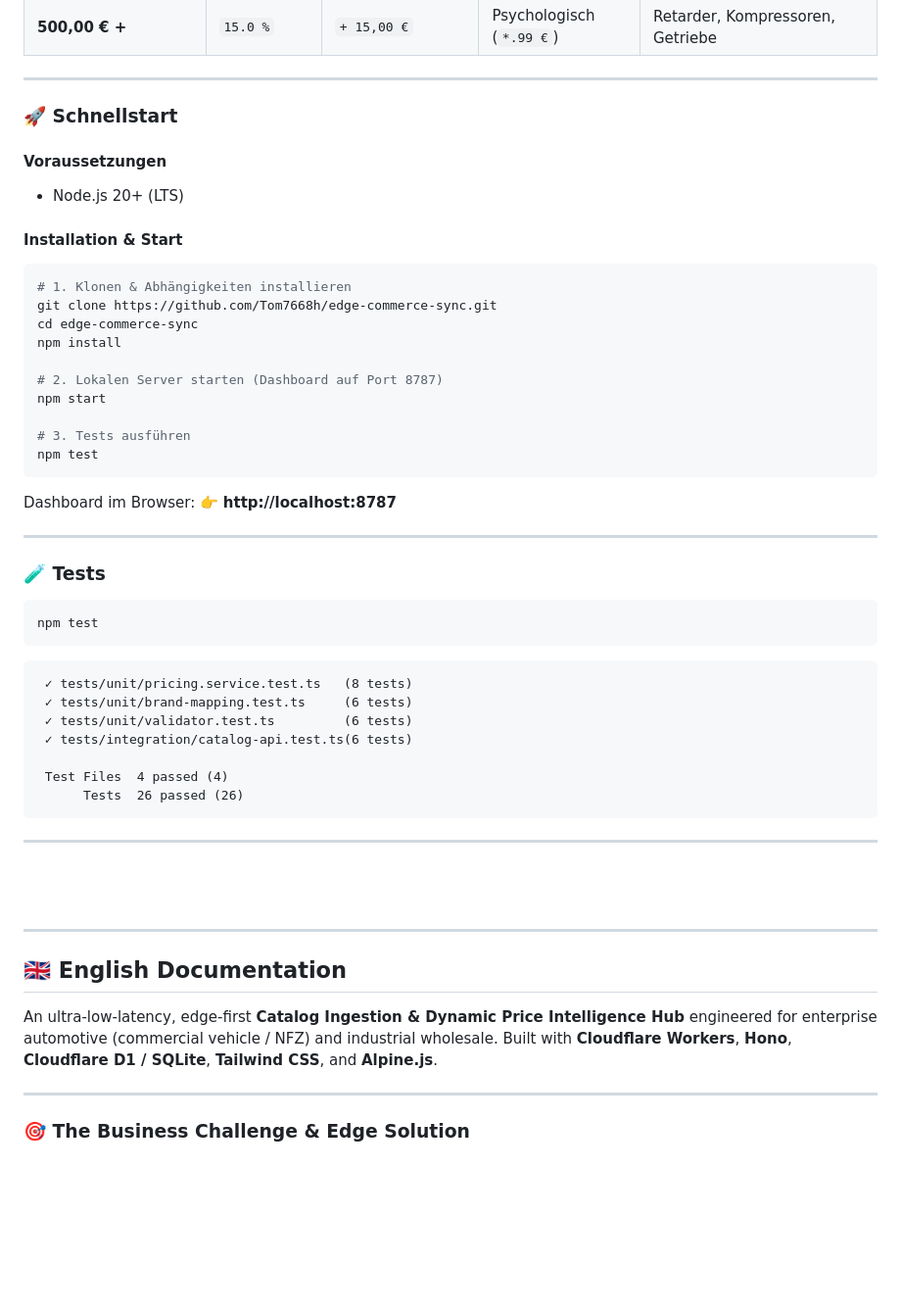
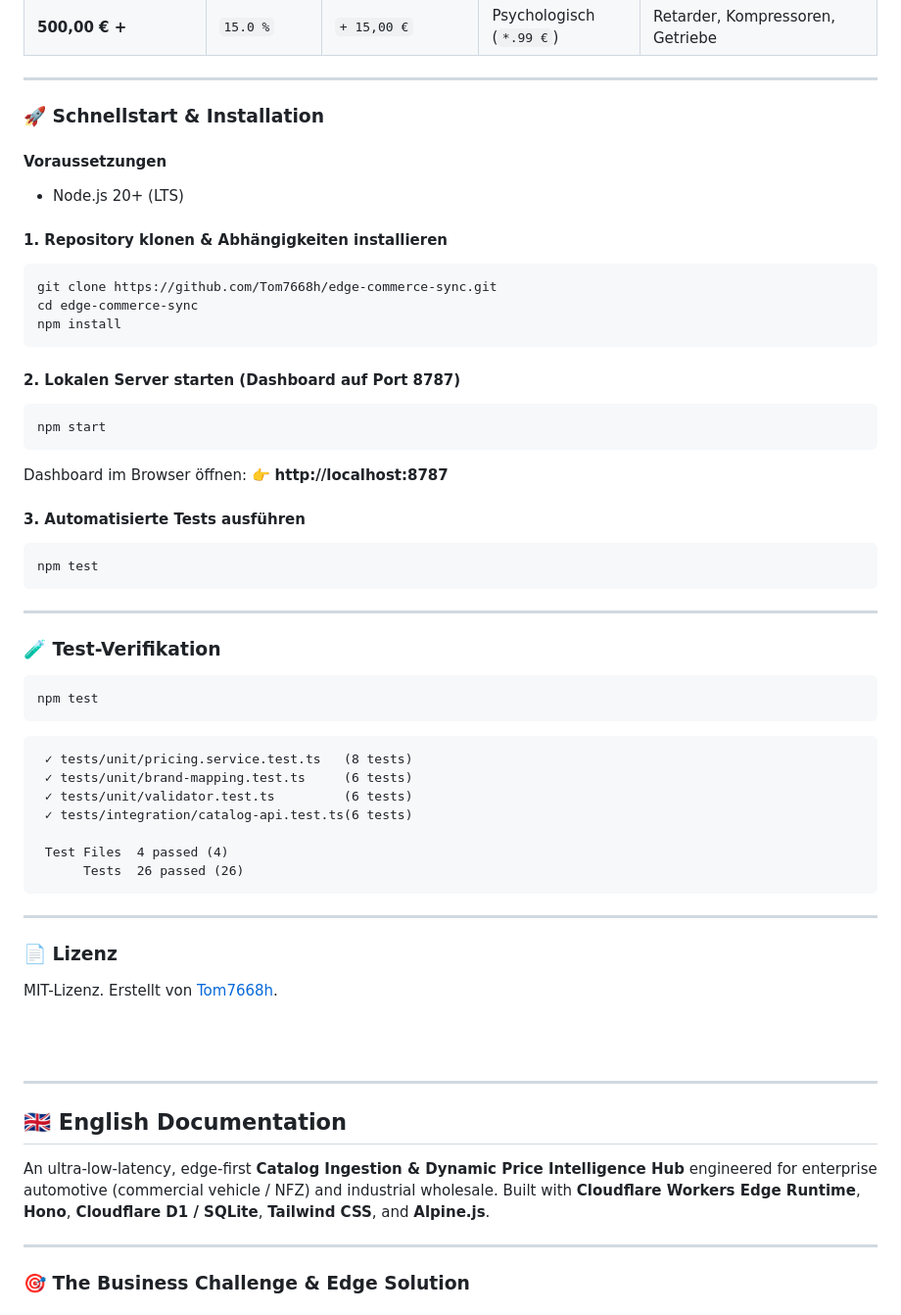
Before and after one commit to Tom7668h/edge-commerce-sync, a Markdown page: README.md, the part around one of its changes. Shown at 98% size. Rendered like a GitHub page; blank space fills up the shorter version.

````diff
--- a/README.md
+++ b/README.md
@@ -61,30 +61,32 @@ flowchart TD
 
 ---
 
-### 🚀 Schnellstart
+### 🚀 Schnellstart & Installation
 
 #### Voraussetzungen
 - Node.js 20+ (LTS)
 
-#### Installation & Start
+#### 1. Repository klonen & Abhängigkeiten installieren
 ```powershell
-# 1. Klonen & Abhängigkeiten installieren
 git clone https://github.com/Tom7668h/edge-commerce-sync.git
 cd edge-commerce-sync
 npm install
+```
 
-# 2. Lokalen Server starten (Dashboard auf Port 8787)
+#### 2. Lokalen Server starten (Dashboard auf Port 8787)
+```powershell
 npm start
+```
+Dashboard im Browser öffnen: 👉 **http://localhost:8787**
 
-# 3. Tests ausführen
+#### 3. Automatisierte Tests ausführen
+```powershell
 npm test
 ```
 
-Dashboard im Browser: 👉 **http://localhost:8787**
-
 ---
 
-### 🧪 Tests
+### 🧪 Test-Verifikation
 ```powershell
 npm test
 ```
@@ -100,13 +102,16 @@ npm test
 
 ---
 
+### 📄 Lizenz
+MIT-Lizenz. Erstellt von [Tom7668h](https://github.com/Tom7668h).
+
 <br><br>
 
 ---
 
 ## 🇬🇧 English Documentation
 
-An ultra-low-latency, edge-first **Catalog Ingestion & Dynamic Price Intelligence Hub** engineered for enterprise automotive (commercial vehicle / NFZ) and industrial wholesale. Built with **Cloudflare Workers**, **Hono**, **Cloudflare D1 / SQLite**, **Tailwind CSS**, and **Alpine.js**.
+An ultra-low-latency, edge-first **Catalog Ingestion & Dynamic Price Intelligence Hub** engineered for enterprise automotive (commercial vehicle / NFZ) and industrial wholesale. Built with **Cloudflare Workers Edge Runtime**, **Hono**, **Cloudflare D1 / SQLite**, **Tailwind CSS**, and **Alpine.js**.
 
 ---
 
````
Also changed, not shown: other parts of README.md (+61 -4 lines).
